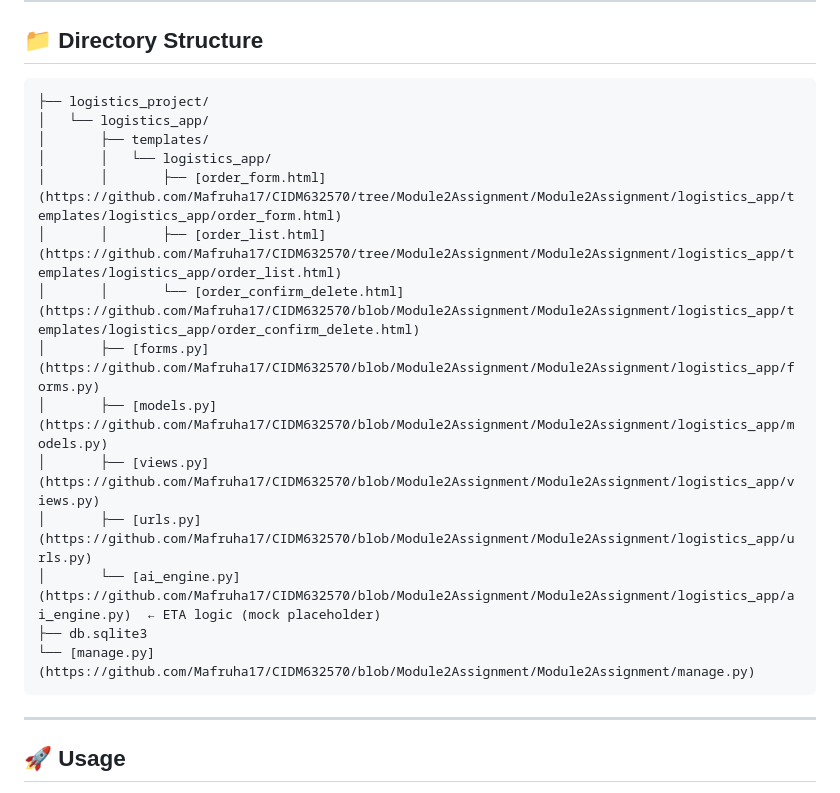
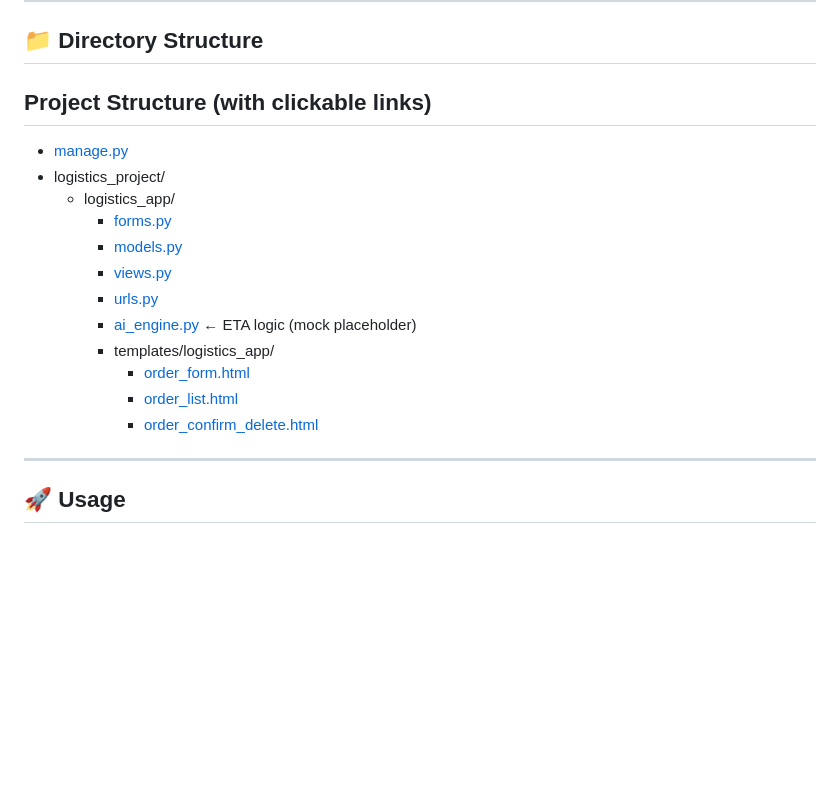
Before and after one commit to Mafruha17/CIDM632570, a Markdown page: Module2Assignment/README.md, the part around the change. Drawn GitHub-style; blank space fills up the shorter version.

Commit message:
Update README.md with latest project image, url and note

````diff
--- a/Module2Assignment/README.md
+++ b/Module2Assignment/README.md
@@ -170,22 +170,21 @@ This placeholder can later be replaced by:
 
 ## 📁 Directory Structure
 
-```
-├── logistics_project/
-│   └── logistics_app/
-│       ├── templates/
-│       │   └── logistics_app/
-│       │       ├── [order_form.html](https://github.com/Mafruha17/CIDM632570/tree/Module2Assignment/Module2Assignment/logistics_app/templates/logistics_app/order_form.html)
-│       │       ├── [order_list.html](https://github.com/Mafruha17/CIDM632570/tree/Module2Assignment/Module2Assignment/logistics_app/templates/logistics_app/order_list.html)
-│       │       └── [order_confirm_delete.html](https://github.com/Mafruha17/CIDM632570/blob/Module2Assignment/Module2Assignment/logistics_app/templates/logistics_app/order_confirm_delete.html)
-│       ├── [forms.py](https://github.com/Mafruha17/CIDM632570/blob/Module2Assignment/Module2Assignment/logistics_app/forms.py)
-│       ├── [models.py](https://github.com/Mafruha17/CIDM632570/blob/Module2Assignment/Module2Assignment/logistics_app/models.py)
-│       ├── [views.py](https://github.com/Mafruha17/CIDM632570/blob/Module2Assignment/Module2Assignment/logistics_app/views.py)
-│       ├── [urls.py](https://github.com/Mafruha17/CIDM632570/blob/Module2Assignment/Module2Assignment/logistics_app/urls.py)
-│       └── [ai_engine.py](https://github.com/Mafruha17/CIDM632570/blob/Module2Assignment/Module2Assignment/logistics_app/ai_engine.py)  ← ETA logic (mock placeholder)
-├── db.sqlite3
-└── [manage.py](https://github.com/Mafruha17/CIDM632570/blob/Module2Assignment/Module2Assignment/manage.py)
-```
+## Project Structure (with clickable links)
+
+- [manage.py](https://github.com/Mafruha17/CIDM632570/blob/Module2Assignment/Module2Assignment/manage.py)
+- logistics_project/
+  - logistics_app/
+    - [forms.py](https://github.com/Mafruha17/CIDM632570/blob/Module2Assignment/Module2Assignment/logistics_app/forms.py)
+    - [models.py](https://github.com/Mafruha17/CIDM632570/blob/Module2Assignment/Module2Assignment/logistics_app/models.py)
+    - [views.py](https://github.com/Mafruha17/CIDM632570/blob/Module2Assignment/Module2Assignment/logistics_app/views.py)
+    - [urls.py](https://github.com/Mafruha17/CIDM632570/blob/Module2Assignment/Module2Assignment/logistics_app/urls.py)
+    - [ai_engine.py](https://github.com/Mafruha17/CIDM632570/blob/Module2Assignment/Module2Assignment/logistics_app/ai_engine.py) ← ETA logic (mock placeholder)
+    - templates/logistics_app/
+      - [order_form.html](https://github.com/Mafruha17/CIDM632570/blob/Module2Assignment/Module2Assignment/logistics_app/templates/logistics_app/order_form.html)
+      - [order_list.html](https://github.com/Mafruha17/CIDM632570/blob/Module2Assignment/Module2Assignment/logistics_app/templates/logistics_app/order_list.html)
+      - [order_confirm_delete.html](https://github.com/Mafruha17/CIDM632570/blob/Module2Assignment/Module2Assignment/logistics_app/templates/logistics_app/order_confirm_delete.html)
+
 
 ---
 
````
